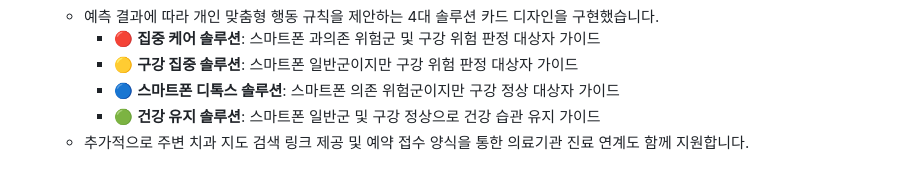
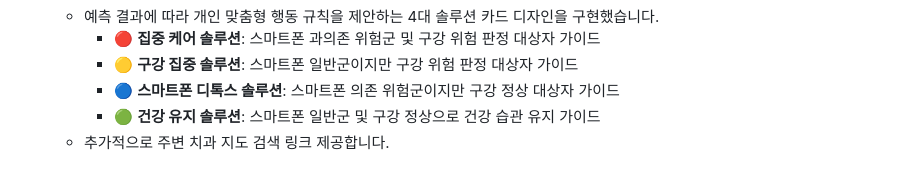
Before and after one commit to yd5170/cheer_up, a Markdown page: README.md, the part around one of its changes. Drawn GitHub-style.

```diff
--- a/README.md
+++ b/README.md
@@ -238,7 +238,7 @@ KYRBS 2020 SAS 원시 데이터에서 주요 변수를 추출하고 분석에
      - 🟡 **구강 집중 솔루션**: 스마트폰 일반군이지만 구강 위험 판정 대상자 가이드
      - 🔵 **스마트폰 디톡스 솔루션**: 스마트폰 의존 위험군이지만 구강 정상 대상자 가이드
      - 🟢 **건강 유지 솔루션**: 스마트폰 일반군 및 구강 정상으로 건강 습관 유지 가이드
-   - 추가적으로 주변 치과 지도 검색 링크 제공 및 예약 접수 양식을 통한 의료기관 진료 연계도 함께 지원합니다.
+   - 추가적으로 주변 치과 지도 검색 링크 제공합니다.
    <p align="center">
      <img src="images/streamlit_images/image%20(28).png" width="80%" alt="맞춤형 솔루션 화면" />
    </p>
```
Also changed, not shown: other parts of README.md (+1 -1 lines).
